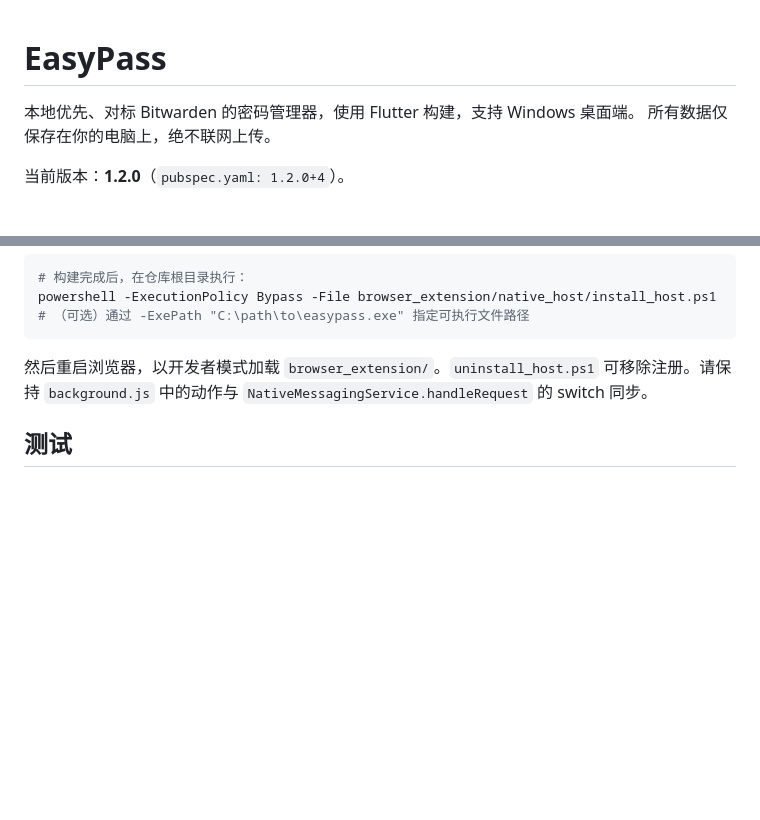
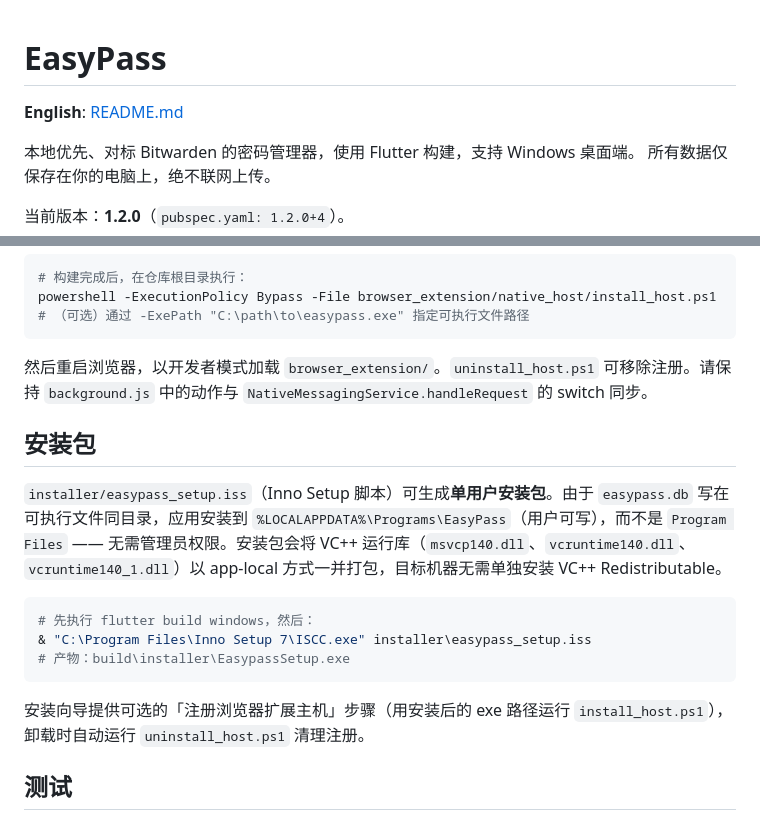
Before and after one commit to CONFISION/EasyPass, a Markdown page: README_zh.md, 2 parts joined by grey strips. Rendered like a GitHub page; blank space fills up the shorter version.

Commit message:
docs:README中英版本互链并补充安装包章节

````diff
--- a/README_zh.md
+++ b/README_zh.md
@@ -1,4 +1,6 @@
 # EasyPass
+
+**English**: [README.md](README.md)
 
 本地优先、对标 Bitwarden 的密码管理器，使用 Flutter 构建，支持 Windows 桌面端。
 所有数据仅保存在你的电脑上，绝不联网上传。
@@ -92,6 +94,18 @@ powershell -ExecutionPolicy Bypass -File browser_extension/native_host/install_h
 
 然后重启浏览器，以开发者模式加载 `browser_extension/`。`uninstall_host.ps1` 可移除注册。请保持 `background.js` 中的动作与 `NativeMessagingService.handleRequest` 的 switch 同步。
 
+## 安装包
+
+`installer/easypass_setup.iss`（Inno Setup 脚本）可生成**单用户安装包**。由于 `easypass.db` 写在可执行文件同目录，应用安装到 `%LOCALAPPDATA%\Programs\EasyPass`（用户可写），而不是 `Program Files` —— 无需管理员权限。安装包会将 VC++ 运行库（`msvcp140.dll`、`vcruntime140.dll`、`vcruntime140_1.dll`）以 app-local 方式一并打包，目标机器无需单独安装 VC++ Redistributable。
+
+```powershell
+# 先执行 flutter build windows，然后：
+& "C:\Program Files\Inno Setup 7\ISCC.exe" installer\easypass_setup.iss
+# 产物：build\installer\EasypassSetup.exe
+```
+
+安装向导提供可选的「注册浏览器扩展主机」步骤（用安装后的 exe 路径运行 `install_host.ps1`），卸载时自动运行 `uninstall_host.ps1` 清理注册。
+
 ## 测试
 
 `flutter test` —— 共 79 个单元/组件测试，覆盖：加解密往返、RFC 6238 TOTP 测试向量、密码生成器、导出/导入往返（加密与明文）、认证生命周期（设置/解锁/修改主密码、自动锁定设置）、Native Messaging 主机协议（锁定/解锁、凭据解密、TOTP）、密码健康报告分析，以及添加条目页的密码预选行为。
````
Also changed, not shown: README.md (+21 -0 lines).
